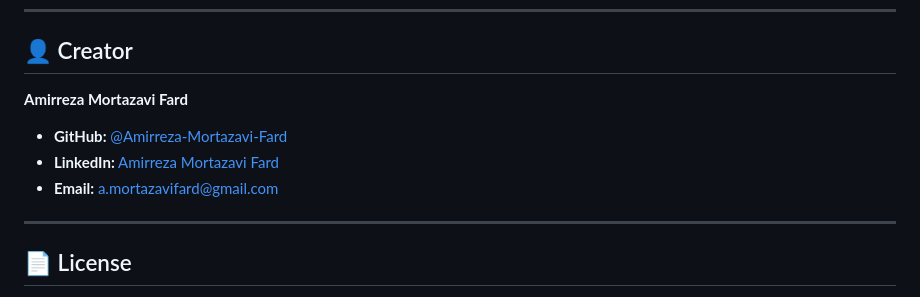
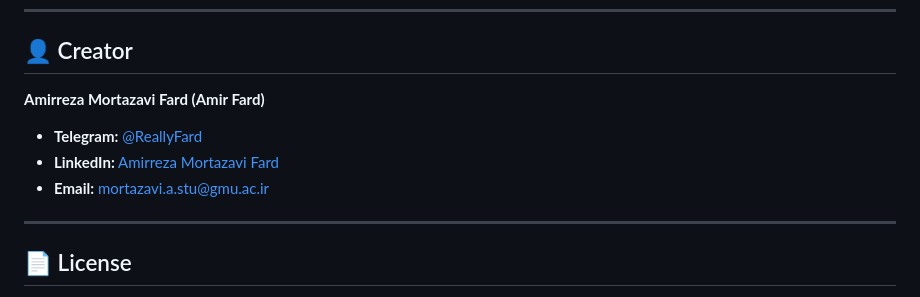
Before and after one commit to amirrezamortazavifard/interactive-resume, a Markdown page: README.md, the part around the change. Rendered like a GitHub page.

```diff
--- a/README.md
+++ b/README.md
@@ -64,11 +64,11 @@ cd interactive-resume
 
 ## 👤 Creator
 
-**Amirreza Mortazavi Fard**
+**Amirreza Mortazavi Fard (Amir Fard)**
 
-* **GitHub:** [@Amirreza-Mortazavi-Fard](https://github.com/Amirreza-Mortazavi-Fard)
-* **LinkedIn:** [Amirreza Mortazavi Fard](https://www.linkedin.com/in/amirreza-mortazavi-fard-1a1a72260)
-* **Email:** [a.mortazavifard@gmail.com](mailto:a.mortazavifard@gmail.com)
+* **Telegram:** [@ReallyFard](https://www.linkedin.com/in/amir-reza-mortazavi-fard-892874368/)
+* **LinkedIn:** [Amirreza Mortazavi Fard](https://www.linkedin.com/in/amir-reza-mortazavi-fard-892874368/)
+* **Email:** [mortazavi.a.stu@gmu.ac.ir](mailto:mortazavi.a.stu@gmu.ac.ir)
 
 ---
 
```
